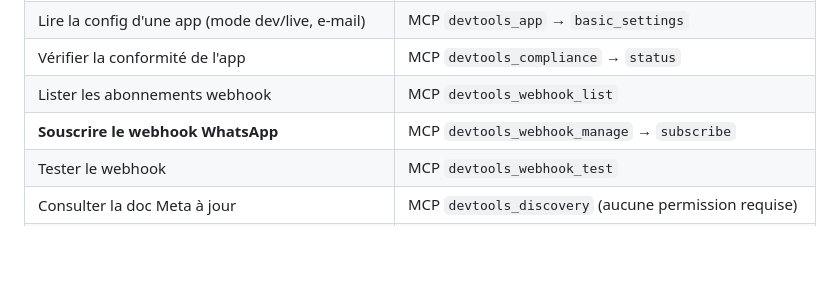
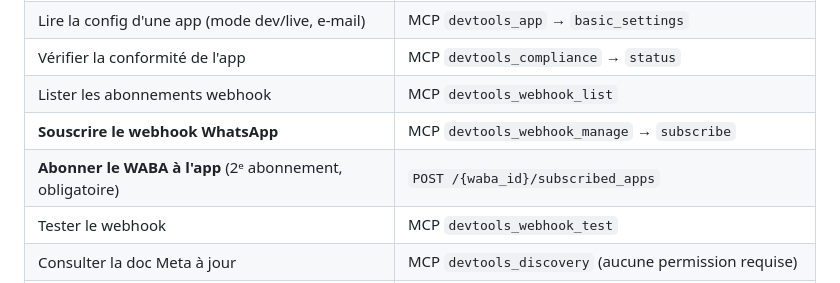
Before and after one commit to EnzoDnt/whatsapp-agentkit-fr, a Markdown page: AGENTS.md, the part around the change. GitHub-like rendering; blank space fills up the shorter version.

```diff
--- a/AGENTS.md
+++ b/AGENTS.md
@@ -68,6 +68,7 @@ gauche.
 | Vérifier la conformité de l'app | MCP `devtools_compliance` → `status` |
 | Lister les abonnements webhook | MCP `devtools_webhook_list` |
 | **Souscrire le webhook WhatsApp** | MCP `devtools_webhook_manage` → `subscribe` |
+| **Abonner le WABA à l'app** (2ᵉ abonnement, obligatoire) | `POST /{waba_id}/subscribed_apps` |
 | Tester le webhook | MCP `devtools_webhook_test` |
 | Consulter la doc Meta à jour | MCP `devtools_discovery` (aucune permission requise) |
 | Installer Python, créer le venv, installer les dépendances | `uv` / `python3` |
```
Also changed, not shown: SETUP-META.md (+28 -0 lines).
